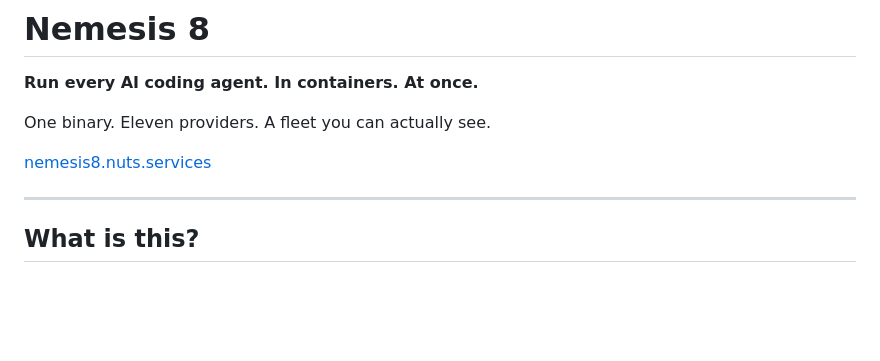
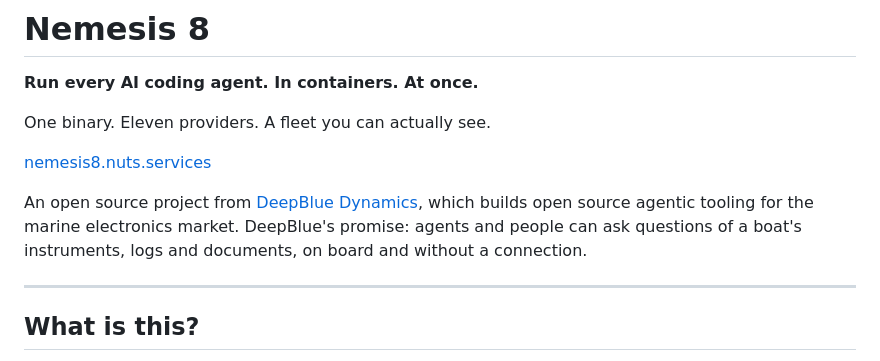
Before and after one commit to DeepBlueDynamics/nemesis8, a Markdown page: README.md, the part around the change. Rendered like a GitHub page; blank space fills up the shorter version.

Commit message:
docs: DeepBlue Dynamics blurb and promise in README
Standard line used across the org's open source projects, linking to the GitHub org.

Claude-Session: https://claude.ai/code/session_01E5zVMTSD42eUJzFaihrTYA

```diff
--- a/README.md
+++ b/README.md
@@ -5,6 +5,8 @@
 One binary. Eleven providers. A fleet you can actually see.
 
 [nemesis8.nuts.services](https://nemesis8.nuts.services)
+
+An open source project from [DeepBlue Dynamics](https://github.com/deepbluedynamics/), which builds open source agentic tooling for the marine electronics market. DeepBlue's promise: agents and people can ask questions of a boat's instruments, logs and documents, on board and without a connection.
 
 ---
 
```
